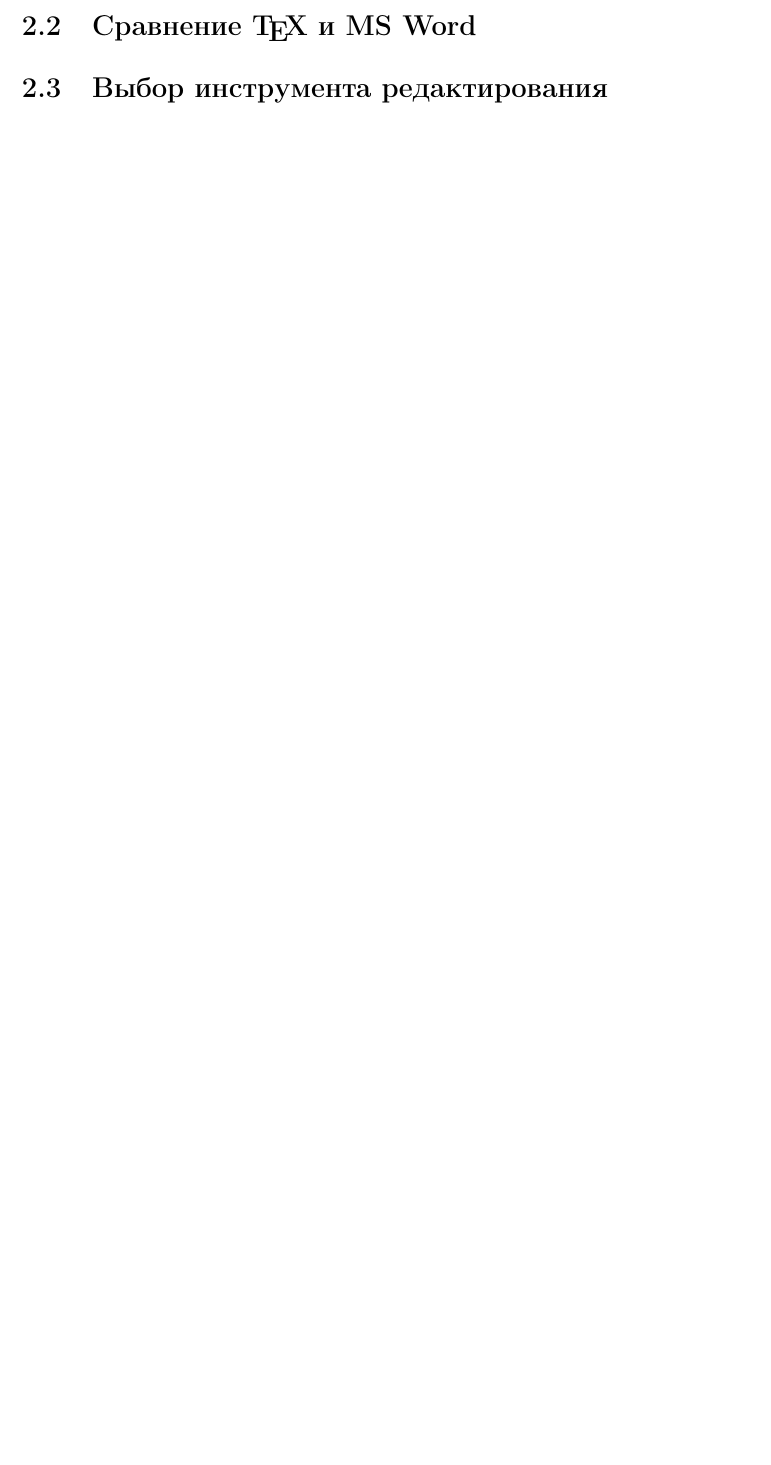
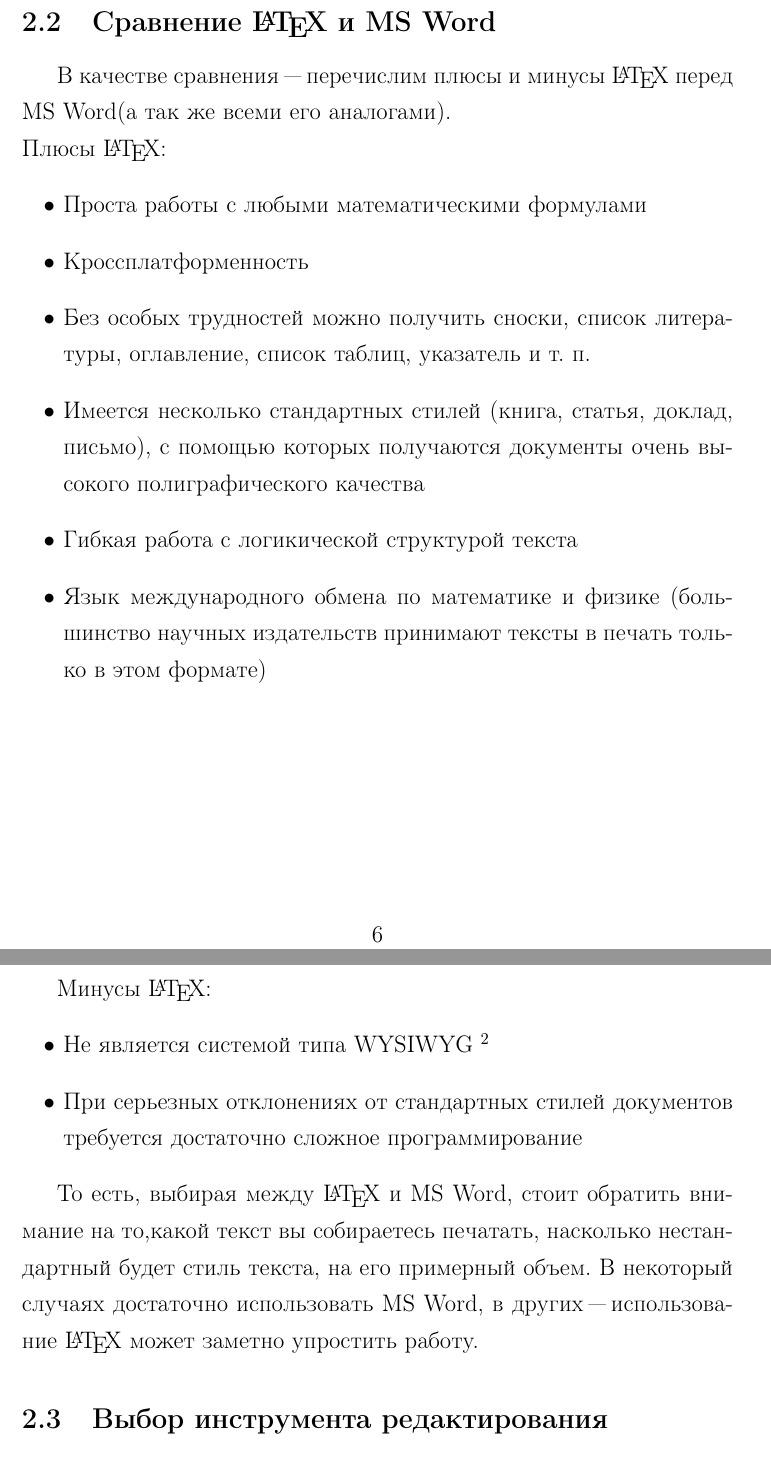
Before and after one commit to MorozovSD/Practice-2016, a LaTeX document (Practice.tex): part of page 6 of 12 before the commit and two parts of pages 7 and 8 of 14 after it, the two joined at a grey line, cut at the place of the change, the shorter picture padded with empty space. Compiled offline with pdfLaTeX.

Commit message:
+Система компьютерной верстки TeX(LaTeX)
+Сравнение LaTeX и MS Word

```diff
--- a/Practice.tex
+++ b/Practice.tex
@@ -62,5 +63,29 @@
 
-		\subsection{Сравнение \TeX ~и MS Word}
+		\subsection{Сравнение \LaTeX ~и MS Word}
+			В качестве сравнения "--- перечислим плюсы и минусы \LaTeX ~перед MS Word(а так же всеми его аналогами). \\
+	    Плюсы \LaTeX:
+	    \begin{itemize}
+	    	\item	Проста работы с любыми математическими формулами
+	    	\item	Кроссплатформенность
+	    	\item	Без особых трудностей можно получить сноски, список литературы,
+					оглавление, список таблиц, указатель и т. п.
+	    	\item	Имеется несколько стандартных стилей (книга, статья, доклад,
+					письмо), с помощью которых получаются документы очень высокого
+					полиграфического качества
+	    	\item	Гибкая работа с логикической структурой текста
+	    	\item	Язык международного обмена по математике и физике (большинство
+   					научных издательств принимают тексты в печать  только в этом формате)
+    	\end{itemize}
+    	\newpage
+    	Минусы \LaTeX:
+		\begin{itemize}
+	    	\item	Не является системой типа WYSIWYG
+	    				\footnote{What You See Is What You Get(Что видишь, то и получишь). Стоит отметить, что есть дистрибутивы 							\TeX ~в которых есть попытки реализовать WYSIWYG. Например платный дистрибутив  BaKoMa TeX + текстовый 								редактор  BaKoMa TeX Word.}
+	    	\item	При серьезных отклонениях от стандартных стилей документов требуется
+					достаточно сложное программирование
+    	\end{itemize}
+
+    		То есть, выбирая между \LaTeX ~и MS Word, стоит обратить внимание на то,какой текст вы собираетесь печатать, 					насколько нестандартный будет стиль текста, на его примерный объем. В некоторый случаях достаточно использовать MS Word,   		в других "--- использование \LaTeX ~может заметно упростить работу.
 		\subsection{Выбор инструмента редактирования}
 	\newpage
 	\section{Системы контроля версий}
```
Also changed, not shown: practice.pdf, Practice.tex (19 more changed lines).
